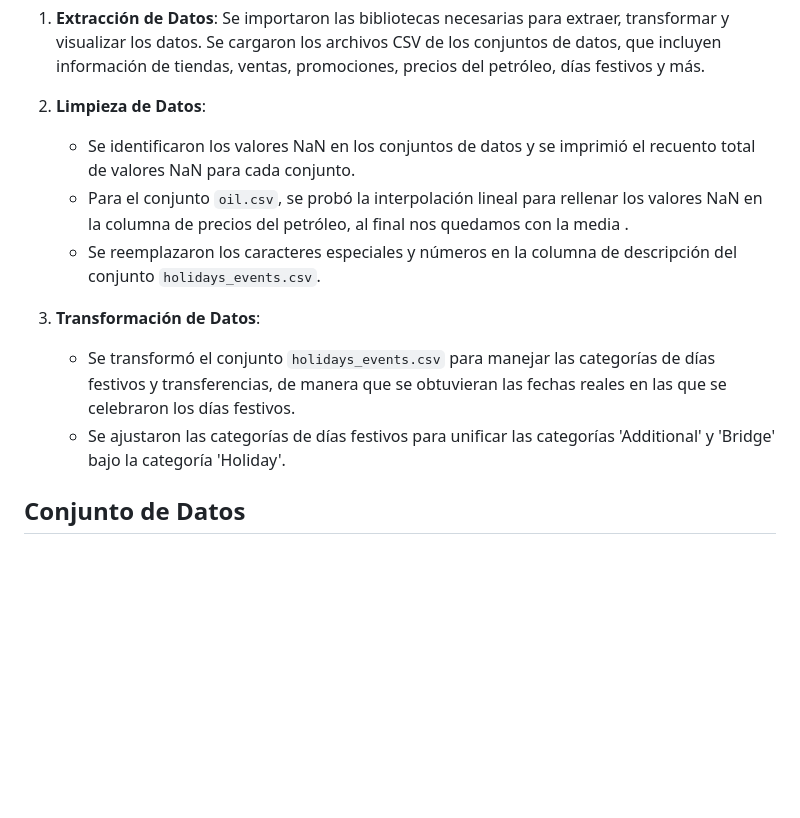
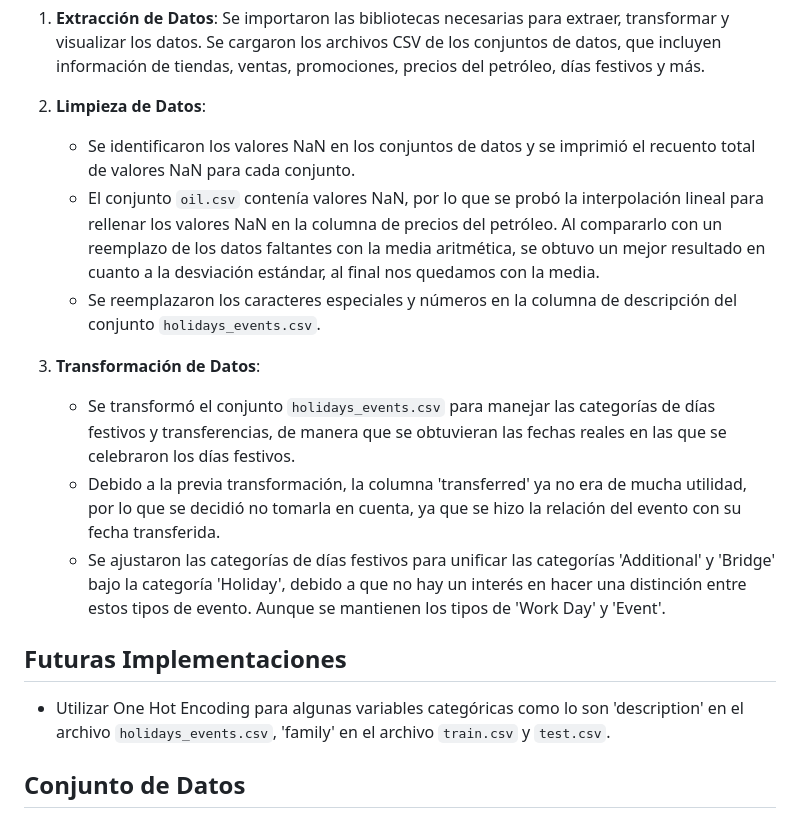
Before and after one commit to hildab4/retoIA, a Markdown page: README.md, the part around the change. Rendered like a GitHub page; blank space fills up the shorter version.

```diff
--- a/README.md
+++ b/README.md
@@ -18,12 +18,16 @@ El archivo `draft1.ipynb` contiene el código en Jupyter Notebook utilizado para
 
 2. **Limpieza de Datos**:
    - Se identificaron los valores NaN en los conjuntos de datos y se imprimió el recuento total de valores NaN para cada conjunto.
-   - Para el conjunto `oil.csv`, se probó la interpolación lineal para rellenar los valores NaN en la columna de precios del petróleo, al final nos quedamos con la media .
+   - El conjunto `oil.csv` contenía valores NaN, por lo que se probó la interpolación lineal para rellenar los valores NaN en la columna de precios del petróleo. Al compararlo con un reemplazo de los datos faltantes con la media aritmética, se obtuvo un mejor resultado en cuanto a la desviación estándar, al final nos quedamos con la media.
    - Se reemplazaron los caracteres especiales y números en la columna de descripción del conjunto `holidays_events.csv`.
 
 3. **Transformación de Datos**:
    - Se transformó el conjunto `holidays_events.csv` para manejar las categorías de días festivos y transferencias, de manera que se obtuvieran las fechas reales en las que se celebraron los días festivos.
-   - Se ajustaron las categorías de días festivos para unificar las categorías 'Additional' y 'Bridge' bajo la categoría 'Holiday'.
+   - Debido a la previa transformación, la columna 'transferred' ya no era de mucha utilidad, por lo que se decidió no tomarla en cuenta, ya que se hizo la relación del evento con su fecha transferida.
+   - Se ajustaron las categorías de días festivos para unificar las categorías 'Additional' y 'Bridge' bajo la categoría 'Holiday', debido a que no hay un interés en hacer una distinción entre estos tipos de evento. Aunque se mantienen los tipos de 'Work Day' y 'Event'.
+
+## Futuras Implementaciones
+   - Utilizar One Hot Encoding para algunas variables categóricas como lo son 'description' en el archivo `holidays_events.csv`, 'family' en el archivo `train.csv` y `test.csv`.
 
 ## Conjunto de Datos
 
```
